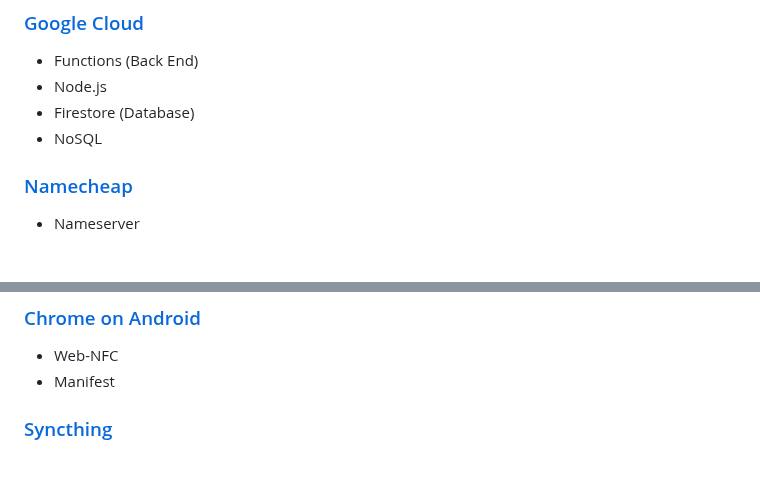
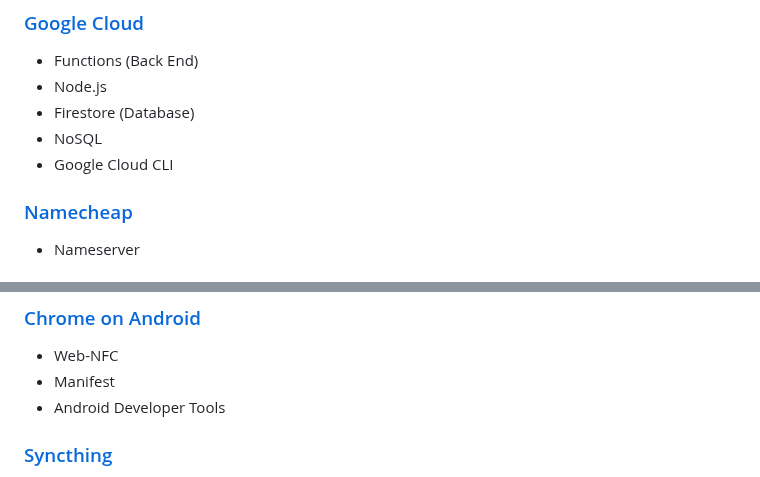
Before and after one commit to escapeadmire/SoleCheck, a Markdown page: README.md, 2 parts joined by grey strips. GitHub-like rendering.

```diff
--- a/README.md
+++ b/README.md
@@ -52,6 +52,7 @@
 - Node.js
 - Firestore (Database)
 - NoSQL
+- Google Cloud CLI
 
 ### [Namecheap](https://www.namecheap.com/)
 - Nameserver
@@ -64,6 +65,8 @@
 ### [Chrome on Android](https://developer.chrome.com/docs/capabilities/nfc)
 - Web-NFC
 - Manifest
+- Android Developer Tools
+
 
 ### [Syncthing](https://syncthing.net/)
 - Keep project files synced between computers
```
